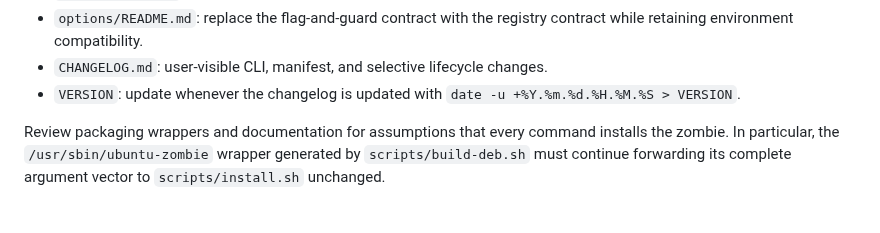
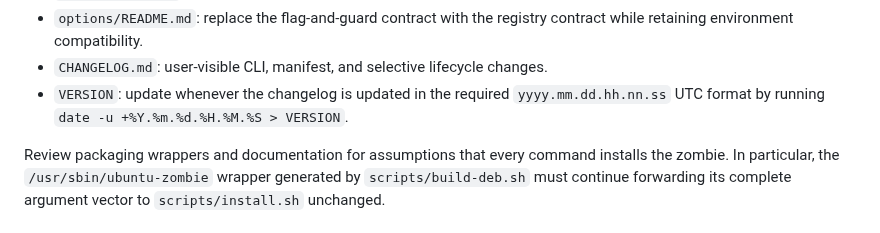
Before and after one commit to japer-technology/ubuntu-zombie, a Markdown page: docs/analysis/improvements-3-plan.md, the part around the change. GitHub-like rendering.

Commit message:
Document exact version update command

```diff
--- a/docs/analysis/improvements-3-plan.md
+++ b/docs/analysis/improvements-3-plan.md
@@ -555,7 +555,8 @@ should not require edits to parser or dispatcher conditionals.
 - `options/README.md`: replace the flag-and-guard contract with the registry
   contract while retaining environment compatibility.
 - `CHANGELOG.md`: user-visible CLI, manifest, and selective lifecycle changes.
-- `VERSION`: update whenever the changelog is updated with
+- `VERSION`: update whenever the changelog is updated in the required
+  `yyyy.mm.dd.hh.nn.ss` UTC format by running
   `date -u +%Y.%m.%d.%H.%M.%S > VERSION`.
 
 Review packaging wrappers and documentation for assumptions that every command
```
